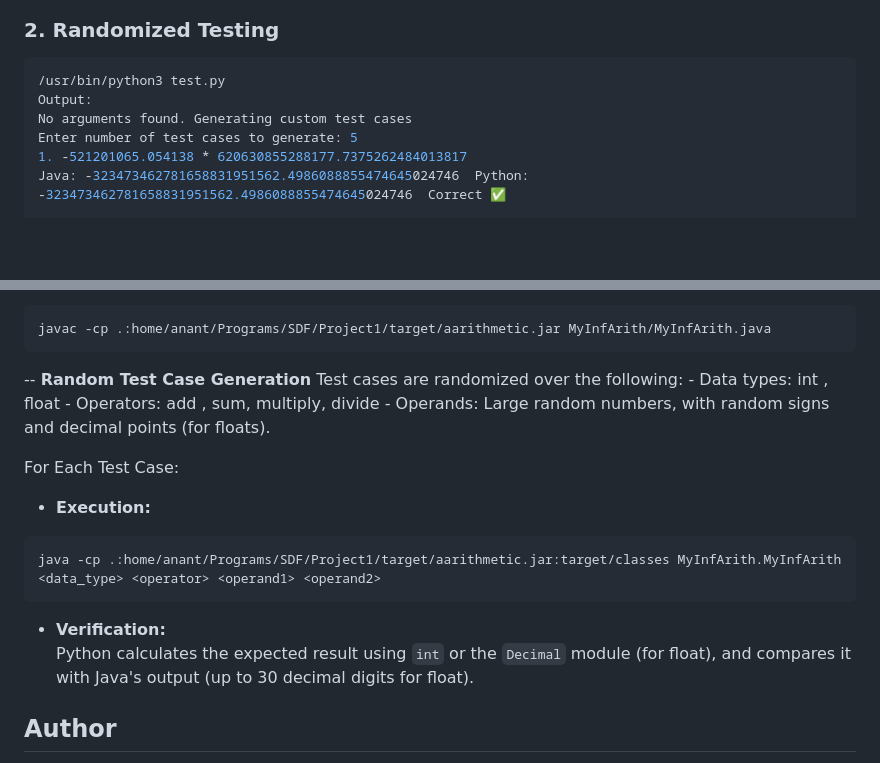
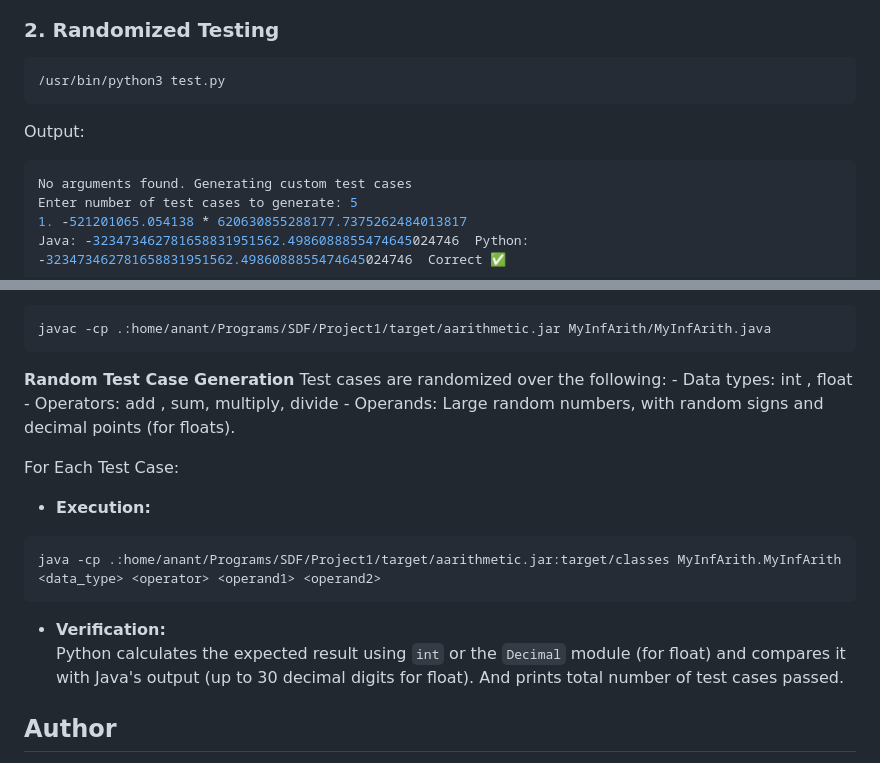
Before and after one commit to DWBH21/Project1, a Markdown page: README.md, 2 parts joined by grey strips. Rendered like a GitHub page; blank space fills up the shorter version.

````diff
--- a/README.md
+++ b/README.md
@@ -76,7 +76,9 @@ The project includes a `test.py` script for automated testing. It supports:
 
 ```bash
 /usr/bin/python3 test.py
+```
 Output:
+```bash
 No arguments found. Generating custom test cases
 Enter number of test cases to generate: 5
 1. -521201065.054138 * 620630855288177.7375262484013817
@@ -102,7 +104,7 @@ Java: -377736261  Python: -377736261  Correct ✅
 ```bash
 javac -cp .:home/anant/Programs/SDF/Project1/target/aarithmetic.jar MyInfArith/MyInfArith.java
 ```
--- **Random Test Case Generation**
+ **Random Test Case Generation**
 Test cases are randomized over the following:
     - Data types: int , float
     - Operators: add , sum, multiply, divide
@@ -116,7 +118,8 @@ java -cp .:home/anant/Programs/SDF/Project1/target/aarithmetic.jar:target/classe
 ```
 
 - **Verification:**
-  Python calculates the expected result using `int` or the `Decimal` module (for float), and compares it with Java's output (up to 30 decimal digits for float).
+  Python calculates the expected result using `int` or the `Decimal` module (for float) and compares it with Java's output (up to 30 decimal digits for float).
+  And prints total number of test cases passed.
 
 ## Author
 
````
